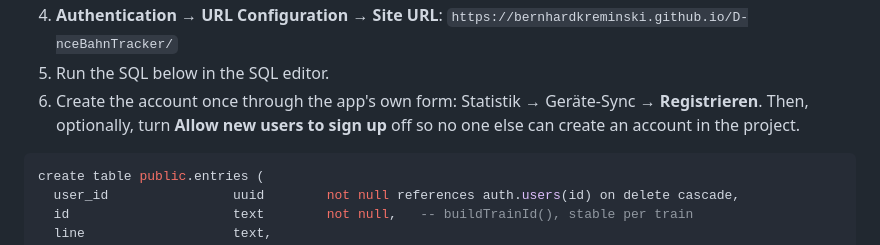
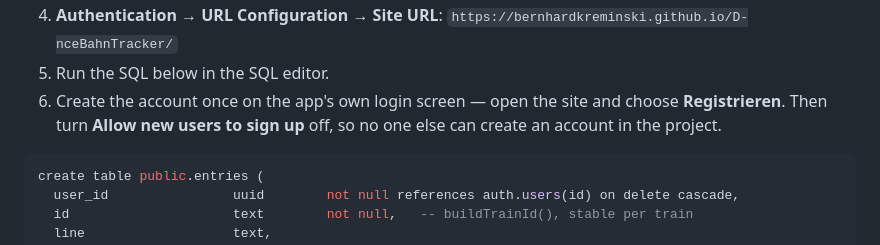
Before and after one commit to bernhardkreminski/D-nceBahnTracker, a Markdown page: README.md, the part around the change. GitHub-like rendering.

Commit message:
Point the setup step at the login screen, not the sync card
Co-Authored-By: Claude <noreply@anthropic.com>

````diff
--- a/README.md
+++ b/README.md
@@ -99,9 +99,9 @@ deleted on another device keeps it.
 4. **Authentication → URL Configuration → Site URL**:
    `https://bernhardkreminski.github.io/D-nceBahnTracker/`
 5. Run the SQL below in the SQL editor.
-6. Create the account once through the app's own form: Statistik →
-   Geräte-Sync → **Registrieren**. Then, optionally, turn **Allow new users to
-   sign up** off so no one else can create an account in the project.
+6. Create the account once on the app's own login screen — open the site and
+   choose **Registrieren**. Then turn **Allow new users to sign up** off, so no
+   one else can create an account in the project.
 
 ```sql
 create table public.entries (
````
